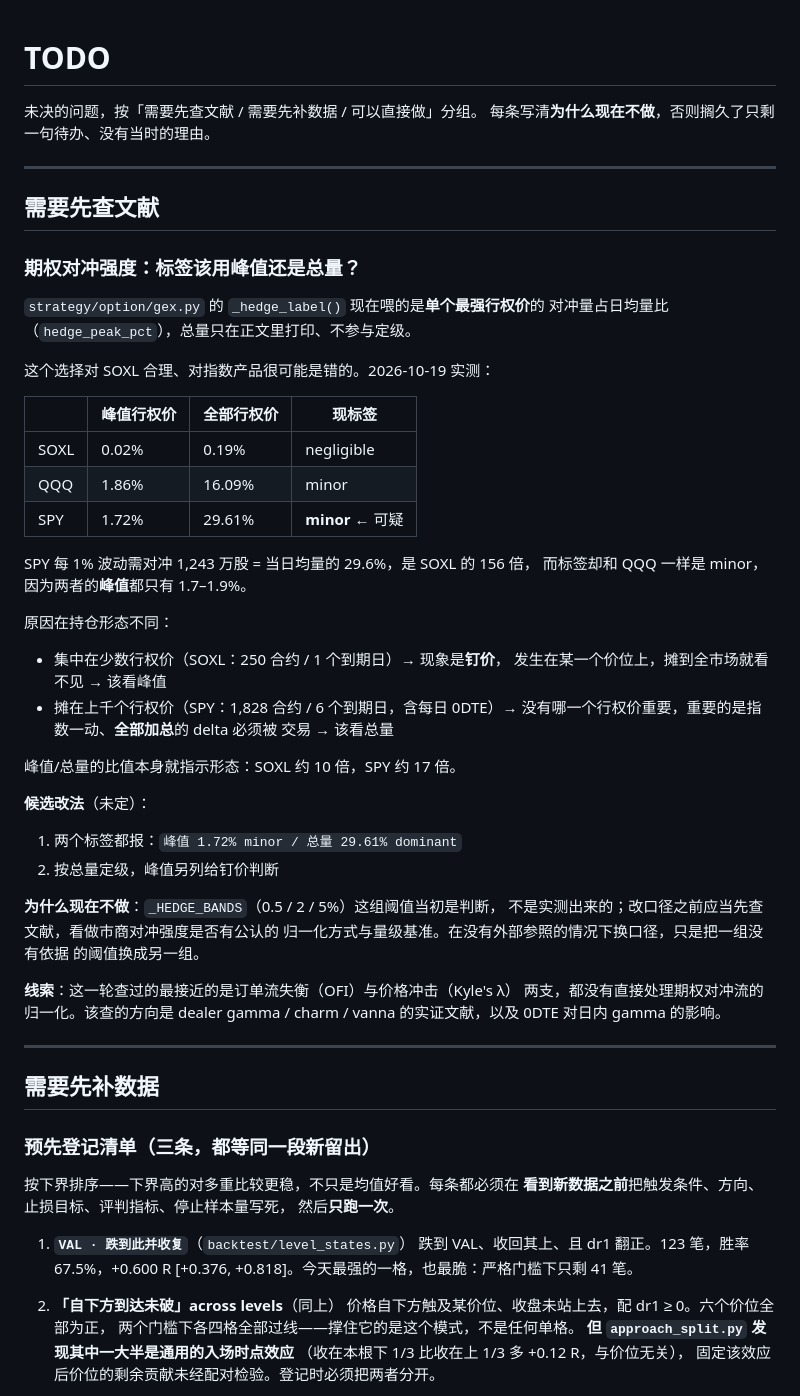
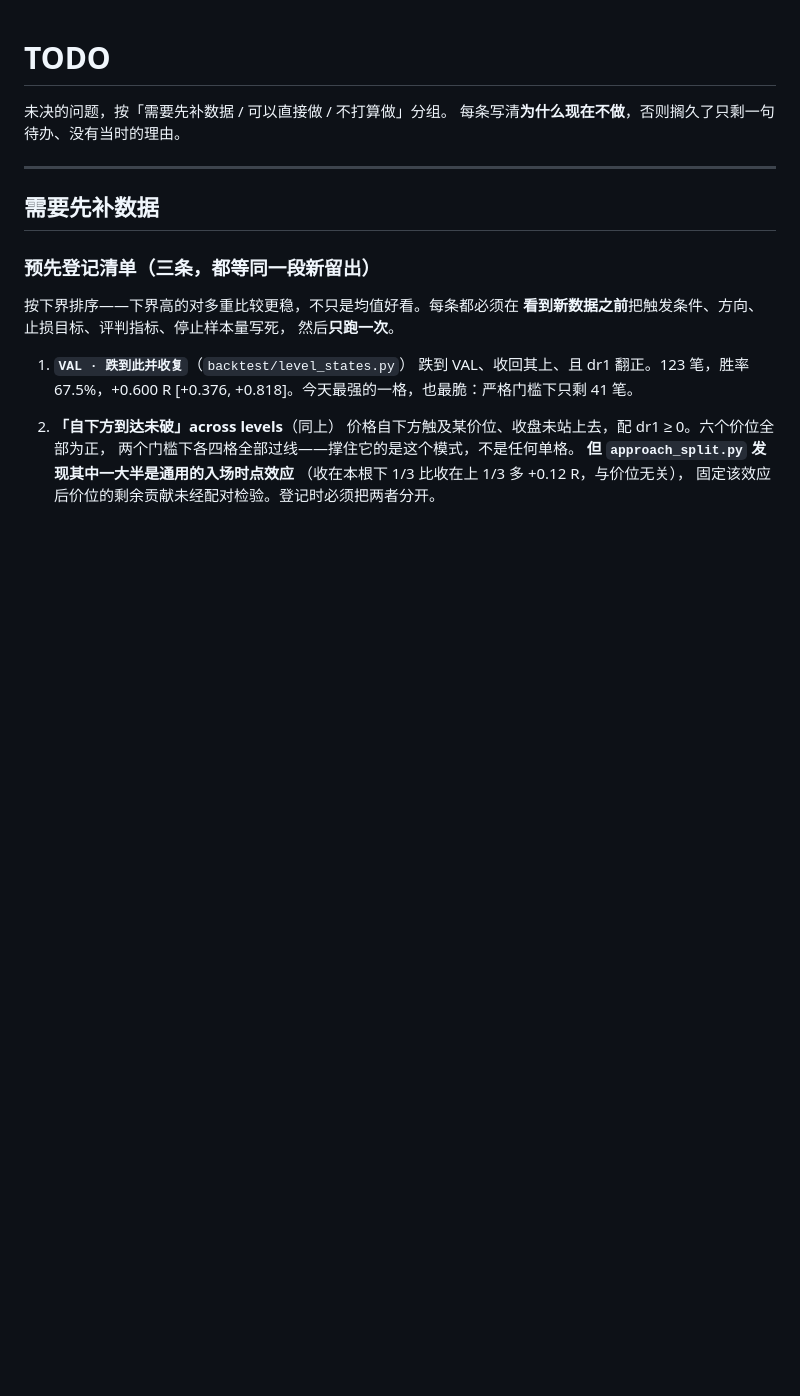
Before and after one commit to Wan-Yifei/structure-edge, a Markdown page: TODO.md, the part around one of its changes. GitHub-like rendering; blank space fills up the shorter version.

```diff
--- a/TODO.md
+++ b/TODO.md
@@ -1,50 +1,7 @@
 # TODO
 
-未决的问题，按「需要先查文献 / 需要先补数据 / 可以直接做」分组。
+未决的问题，按「需要先补数据 / 可以直接做 / 不打算做」分组。
 每条写清**为什么现在不做**，否则搁久了只剩一句待办、没有当时的理由。
-
----
-
-## 需要先查文献
-
-### 期权对冲强度：标签该用峰值还是总量？
-
-`strategy/option/gex.py` 的 `_hedge_label()` 现在喂的是**单个最强行权价**的
-对冲量占日均量比（`hedge_peak_pct`），总量只在正文里打印、不参与定级。
-
-这个选择对 SOXL 合理、对指数产品很可能是错的。2026-10-19 实测：
-
-| | 峰值行权价 | 全部行权价 | 现标签 |
-|---|---|---|---|
-| SOXL | 0.02% | 0.19% | negligible |
-| QQQ | 1.86% | 16.09% | minor |
-| SPY | 1.72% | 29.61% | **minor** ← 可疑 |
-
-SPY 每 1% 波动需对冲 1,243 万股 = 当日均量的 29.6%，是 SOXL 的 156 倍，
-而标签却和 QQQ 一样是 minor，因为两者的**峰值**都只有 1.7–1.9%。
-
-原因在持仓形态不同：
-
-- 集中在少数行权价（SOXL：250 合约 / 1 个到期日）→ 现象是**钉价**，
-  发生在某一个价位上，摊到全市场就看不见 → 该看峰值
-- 摊在上千个行权价（SPY：1,828 合约 / 6 个到期日，含每日 0DTE）→
-  没有哪一个行权价重要，重要的是指数一动、**全部加总**的 delta 必须被
-  交易 → 该看总量
-
-峰值/总量的比值本身就指示形态：SOXL 约 10 倍，SPY 约 17 倍。
-
-**候选改法**（未定）：
-1. 两个标签都报：`峰值 1.72% minor / 总量 29.61% dominant`
-2. 按总量定级，峰值另列给钉价判断
-
-**为什么现在不做**：`_HEDGE_BANDS`（0.5 / 2 / 5%）这组阈值当初是判断，
-不是实测出来的；改口径之前应当先查文献，看做市商对冲强度是否有公认的
-归一化方式与量级基准。在没有外部参照的情况下换口径，只是把一组没有依据
-的阈值换成另一组。
-
-**线索**：这一轮查过的最接近的是订单流失衡（OFI）与价格冲击（Kyle's λ）
-两支，都没有直接处理期权对冲流的归一化。该查的方向是 dealer gamma /
-charm / vanna 的实证文献，以及 0DTE 对日内 gamma 的影响。
 
 ---
 
```
Also changed, not shown: other parts of TODO.md (+131 -3 lines).
